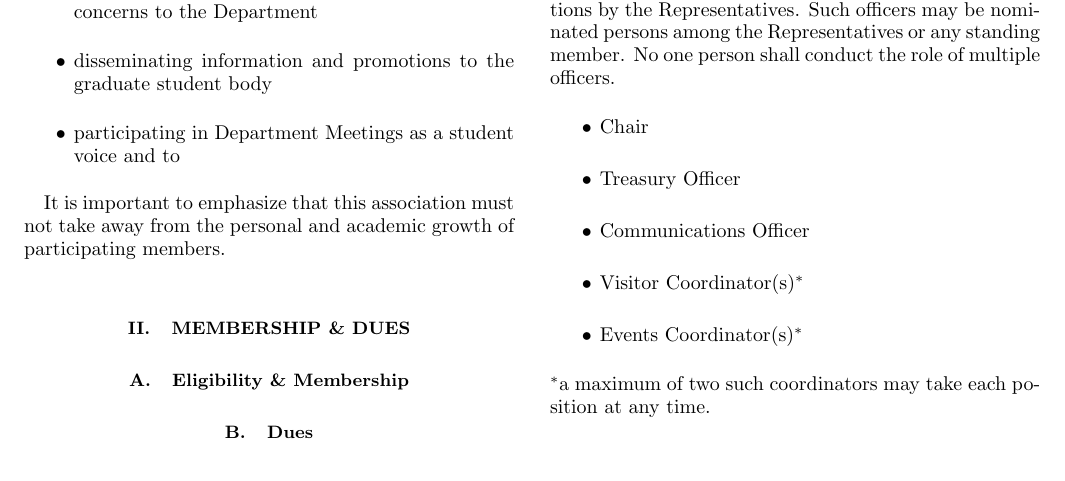
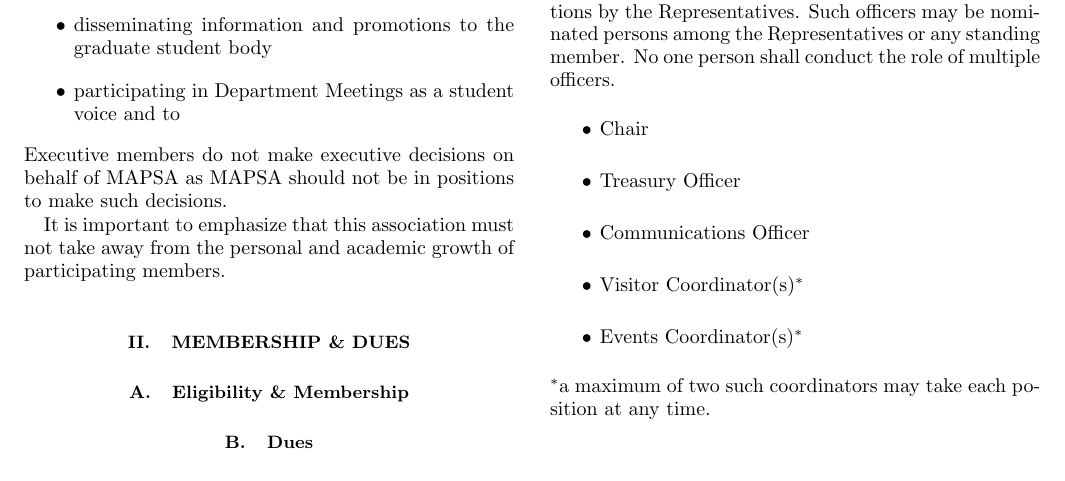
Before and after one commit to ktbsievers/MAPSA, a LaTeX paper (MAPSA_constitution_2025v2.tex): part of page 1 of 2, cut so that both start at the same text. Compiled offline with pdfLaTeX.

Commit message:
goodnightSept18

```diff
--- a/MAPSA_constitution_2025v2.tex
+++ b/MAPSA_constitution_2025v2.tex
@@ -187,7 +187,7 @@
 	\item disseminating information and promotions to the graduate student body
 	\item participating in Department Meetings as a student voice and to
 \end{itemize}
-
+Executive members do not make executive decisions on behalf of MAPSA as MAPSA should not be in positions to make such decisions.
 
 It is important to emphasize that this association must not take away from the personal and academic growth of participating members.
 
```
Also changed, not shown: MAPSA_constitution_2025v2.pdf.
